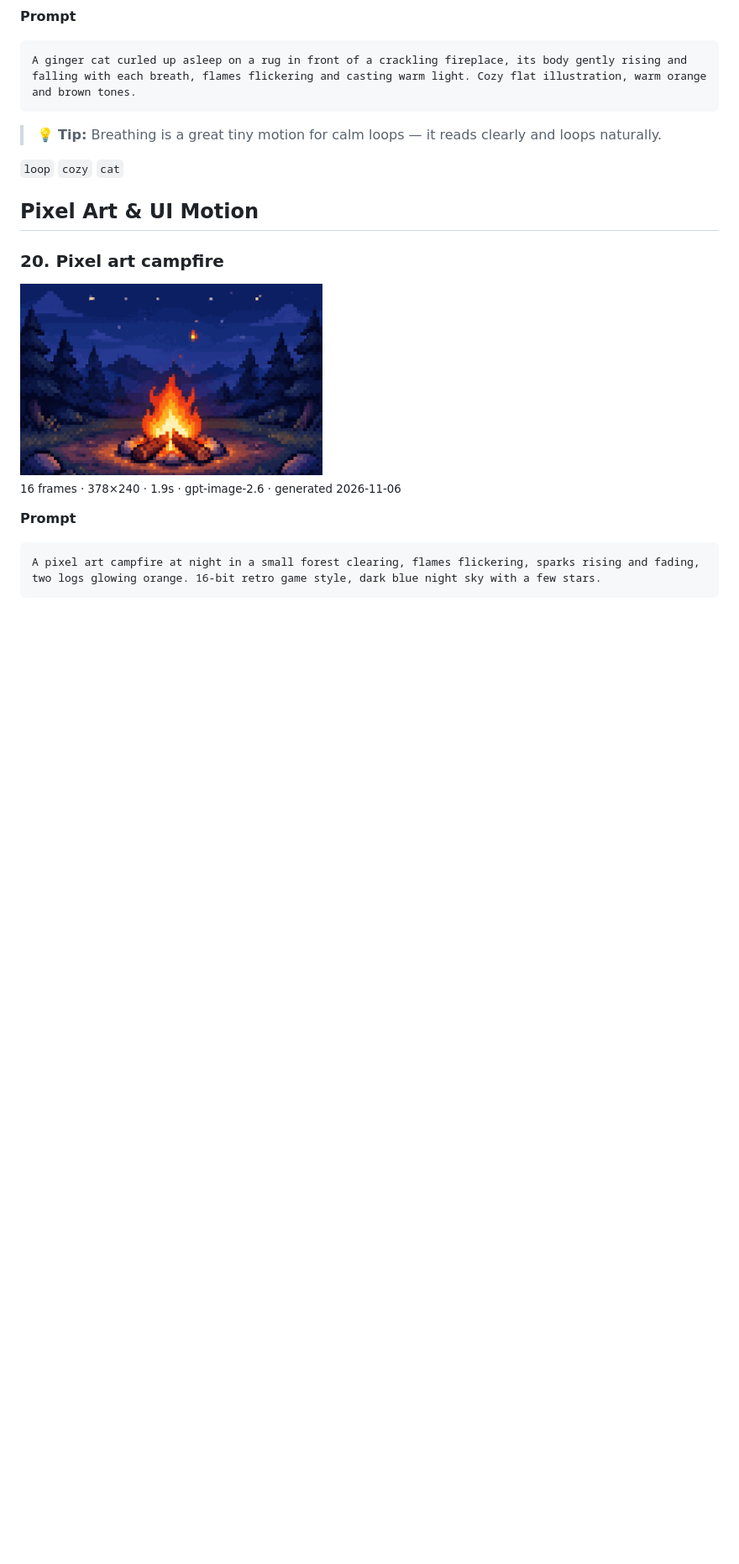
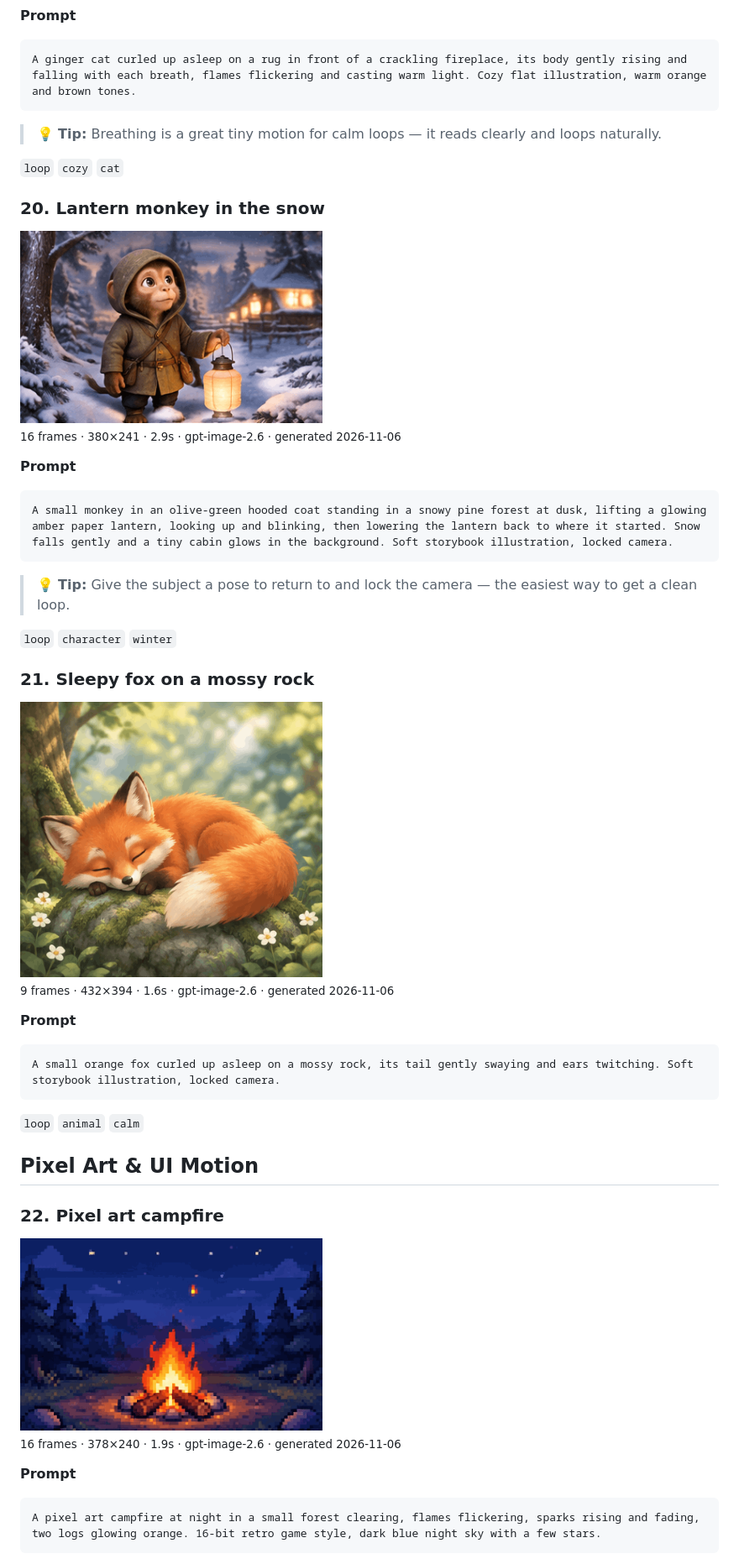
Before and after one commit to ailingqu/awesome-ai-gif-prompts, a Markdown page: README.md, the part around one of its changes. Shown at 84% size. GitHub-like rendering; pictures changed too: gifs/lantern-monkey-snow.gif (added), gifs/sleepy-fox-rock.gif (added); blank space fills up the shorter version.

Commit message:
新增 2 条氛围循环提示词（雪林提灯猴、苔石小狐狸），改由 chatgpt-image-2.com 网页生成
Co-Authored-By: Claude Opus 5.5 <noreply@anthropic.com>

````diff
--- a/README.md
+++ b/README.md
@@ -338,9 +338,39 @@ A ginger cat curled up asleep on a rug in front of a crackling fireplace, its bo
 
 `loop` `cozy` `cat`
 
+### 20. Lantern monkey in the snow
+
+<img src="gifs/lantern-monkey-snow.gif" alt="Lantern monkey in the snow" width="360">
+
+<sub>16 frames · 380×241 · 2.9s · gpt-image-2.6 · generated 2026-11-06</sub>
+
+**Prompt**
+
+```text
+A small monkey in an olive-green hooded coat standing in a snowy pine forest at dusk, lifting a glowing amber paper lantern, looking up and blinking, then lowering the lantern back to where it started. Snow falls gently and a tiny cabin glows in the background. Soft storybook illustration, locked camera.
+```
+
+> 💡 **Tip:** Give the subject a pose to return to and lock the camera — the easiest way to get a clean loop.
+
+`loop` `character` `winter`
+
+### 21. Sleepy fox on a mossy rock
+
+<img src="gifs/sleepy-fox-rock.gif" alt="Sleepy fox on a mossy rock" width="360">
+
+<sub>9 frames · 432×394 · 1.6s · gpt-image-2.6 · generated 2026-11-06</sub>
+
+**Prompt**
+
+```text
+A small orange fox curled up asleep on a mossy rock, its tail gently swaying and ears twitching. Soft storybook illustration, locked camera.
+```
+
+`loop` `animal` `calm`
+
 ## Pixel Art & UI Motion
 
-### 20. Pixel art campfire
+### 22. Pixel art campfire
 
 <img src="gifs/pixel-campfire.gif" alt="Pixel art campfire" width="360">
 
````
Also changed, not shown: other parts of README.md (+6 -6 lines), README_zh.md (+37 -7 lines), 2 other files.
